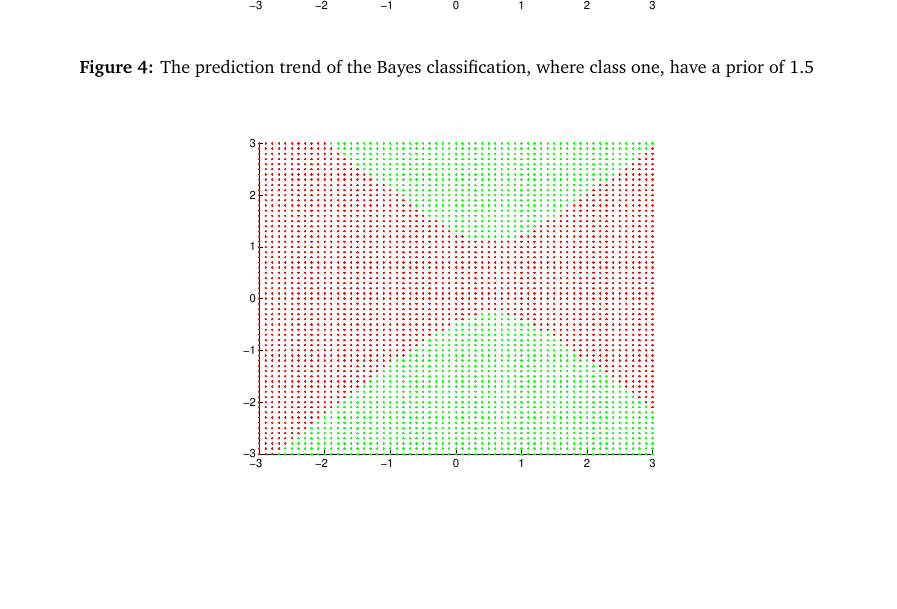
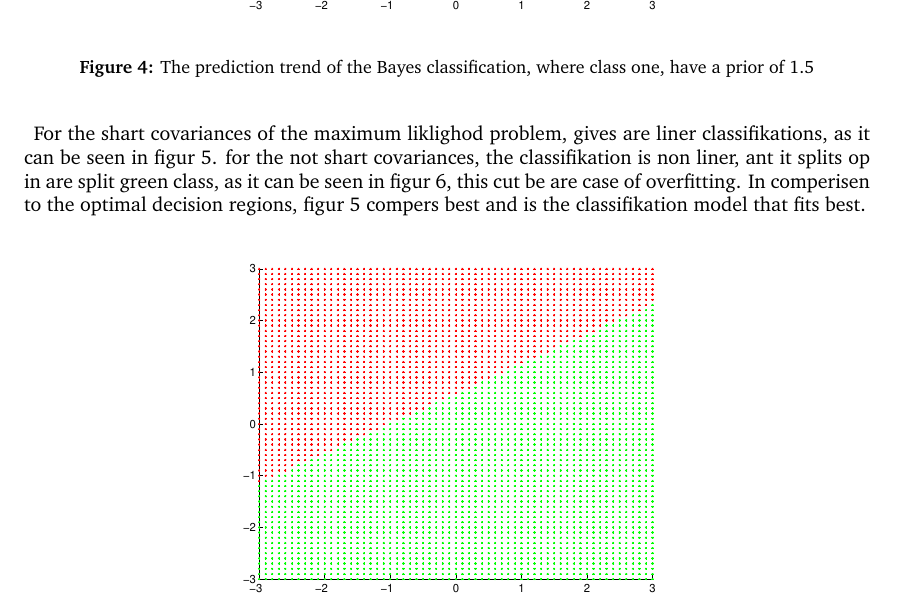
Before and after one commit to blackplague/sml, a LaTeX document (project2/report/report.tex, which reads project2/report/questions/q24.tex): part of page 4 of 13, cut so that both start at the same text, the shorter picture padded with empty space. Compiled offline with pdfLaTeX.

Commit message:
opgave 4 don, men ret den

```diff
--- a/project2/report/questions/q24.tex
+++ b/project2/report/questions/q24.tex
@@ -1,3 +1,11 @@
+For the shart covariances of the maximum liklighod problem, gives are
+liner classifikations, as it can be seen in figur \ref{fig:q24a}. for
+the not shart covariances, the classifikation is non liner, ant it
+splits op in are split green class, as it can be seen in figur
+\ref{fig:q24b}, this cut be are case of overfitting. In comperisen to
+the optimal decision regions, figur \ref{fig:q24a} compers best and is
+the classifikation model that fits best.
+
 \begin{figure}[!htbp]
   \centering
   \includegraphics[width=0.6\textwidth]{./images/q24a.pdf}
```
Also changed, not shown: project2/report/images/q24a.pdf, project2/report/images/q24b.pdf.
